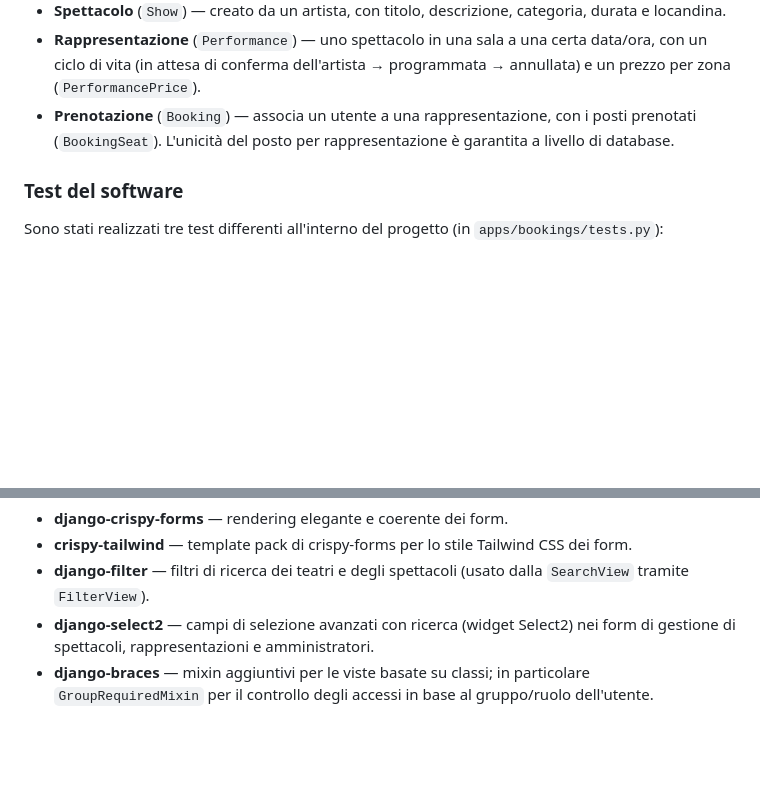
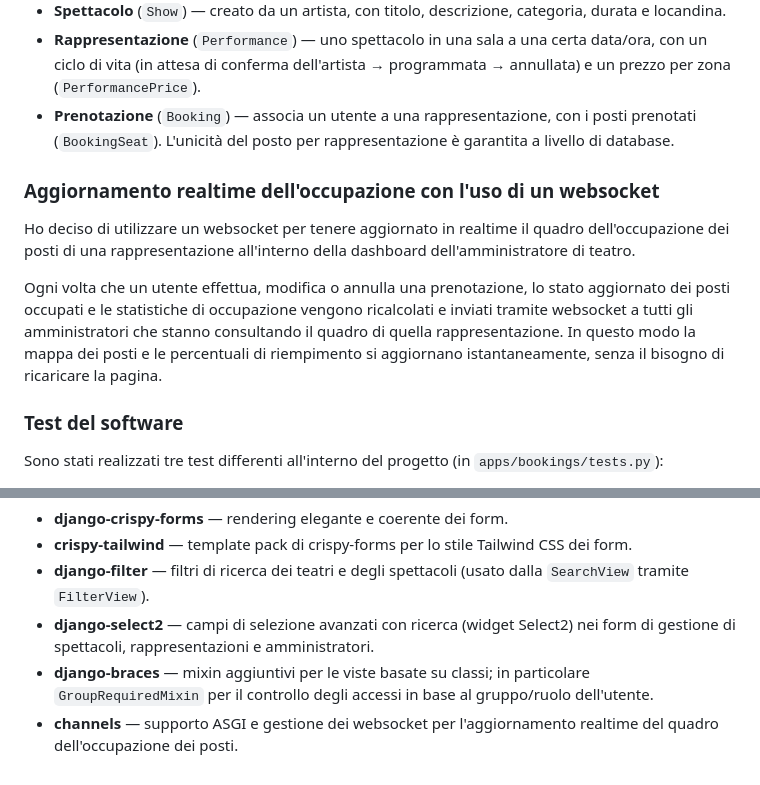
Before and after one commit to AlleBessi/Progetto_TechWeb, a Markdown page: README.md, 2 parts joined by grey strips. GitHub-like rendering; blank space fills up the shorter version.

Commit message:
Updated README.md to include WebSocket

```diff
--- a/README.md
+++ b/README.md
@@ -47,6 +47,11 @@ Il dominio è modellato attorno alle seguenti entità principali:
 - **Rappresentazione** (`Performance`) — uno spettacolo in una sala a una certa data/ora, con un ciclo di vita (in attesa di conferma dell'artista → programmata → annullata) e un prezzo per zona (`PerformancePrice`).
 - **Prenotazione** (`Booking`) — associa un utente a una rappresentazione, con i posti prenotati (`BookingSeat`). L'unicità del posto per rappresentazione è garantita a livello di database.
 
+### Aggiornamento realtime dell'occupazione con l'uso di un websocket
+Ho deciso di utilizzare un websocket per tenere aggiornato in realtime il quadro dell'occupazione dei posti di una rappresentazione all'interno della dashboard dell'amministratore di teatro.
+
+Ogni volta che un utente effettua, modifica o annulla una prenotazione, lo stato aggiornato dei posti occupati e le statistiche di occupazione vengono ricalcolati e inviati tramite websocket a tutti gli amministratori che stanno consultando il quadro di quella rappresentazione. In questo modo la mappa dei posti e le percentuali di riempimento si aggiornano istantaneamente, senza il bisogno di ricaricare la pagina.
+
 ### Test del software
 Sono stati realizzati tre test differenti all'interno del progetto (in `apps/bookings/tests.py`):
 
@@ -70,3 +75,4 @@ Oltre a **Django** (framework principale) e **Pillow** (gestione delle immagini
 - **django-filter** — filtri di ricerca dei teatri e degli spettacoli (usato dalla `SearchView` tramite `FilterView`).
 - **django-select2** — campi di selezione avanzati con ricerca (widget Select2) nei form di gestione di spettacoli, rappresentazioni e amministratori.
 - **django-braces** — mixin aggiuntivi per le viste basate su classi; in particolare `GroupRequiredMixin` per il controllo degli accessi in base al gruppo/ruolo dell'utente.
+- **channels** — supporto ASGI e gestione dei websocket per l'aggiornamento realtime del quadro dell'occupazione dei posti.
```
